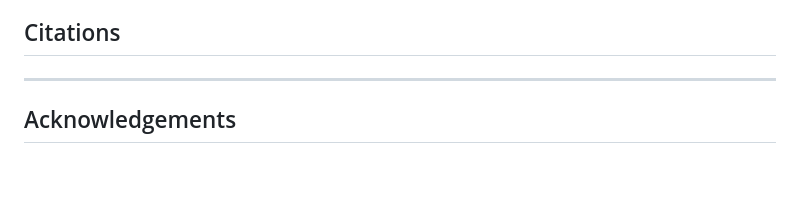
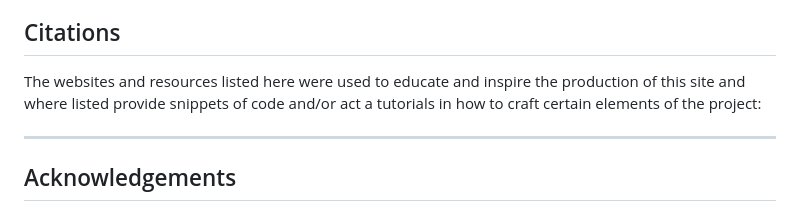
Before and after one commit to Geoff-Fletcher/Prevent-Project, a Markdown page: README.md, the part around the change. GitHub-like rendering; blank space fills up the shorter version.

```diff
--- a/README.md
+++ b/README.md
@@ -131,6 +131,8 @@ You can fork this repository by using the following steps:
 3. Once clicked, you should now have a copy of the original repository in your own GitHub account!
 
 ## Citations
+The websites and resources listed here were used to educate and inspire the production of this site and where listed provide snippets of code and/or act a tutorials in how to craft certain elements of the project:
+
 ---
 
 ## Acknowledgements
```
